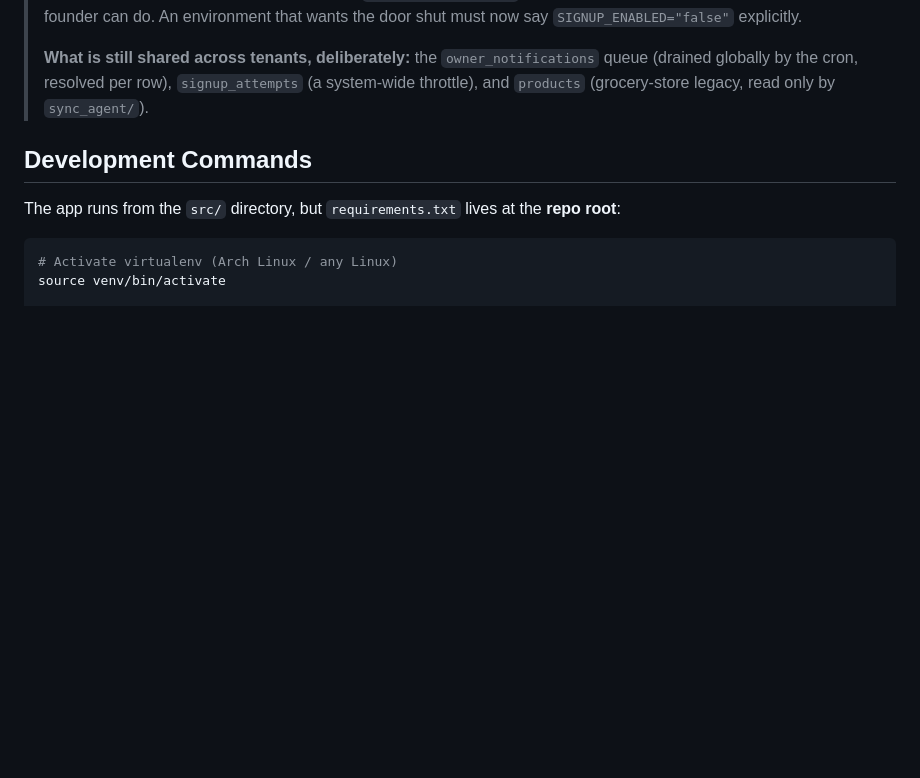
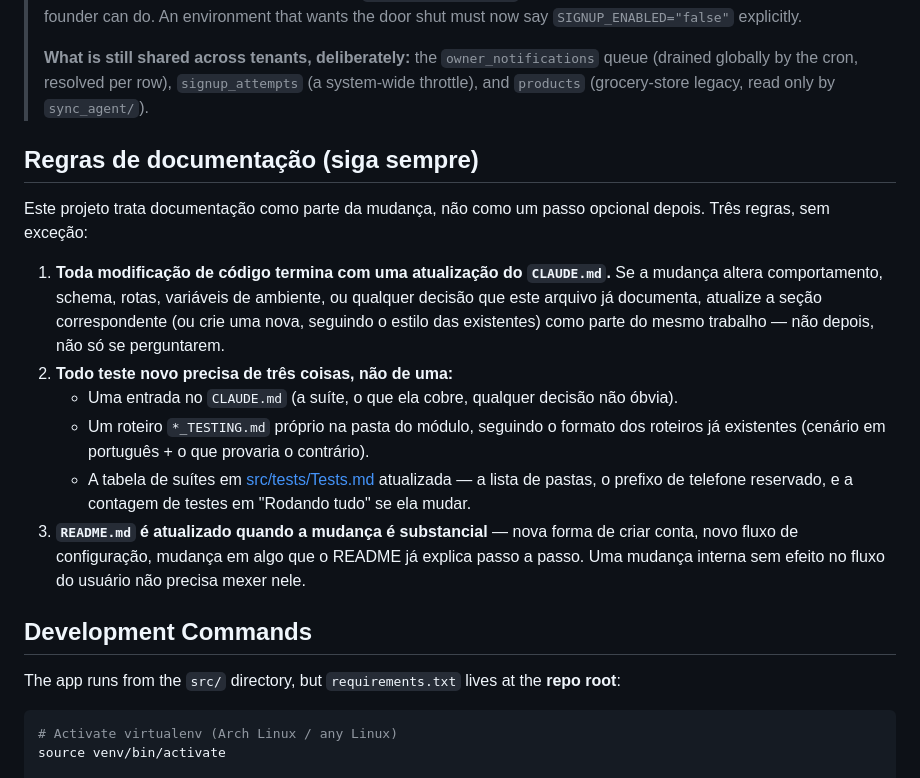
Before and after one commit to xiadito/AtendenteIA, a Markdown page: CLAUDE.md, the part around the change. GitHub-like rendering; blank space fills up the shorter version.

Commit message:
chore: add new rule to claude.md and rename the README.md (for tests) to tests.md

```diff
--- a/CLAUDE.md
+++ b/CLAUDE.md
@@ -22,6 +22,26 @@ This file provides guidance to Claude Code (claude.ai/code) when working with co
 > **What is still shared across tenants, deliberately:** the `owner_notifications` queue (drained
 > globally by the cron, resolved per row), `signup_attempts` (a system-wide throttle), and
 > `products` (grocery-store legacy, read only by `sync_agent/`).
+
+## Regras de documentação (siga sempre)
+
+Este projeto trata documentação como parte da mudança, não como um passo opcional depois. Três
+regras, sem exceção:
+
+1. **Toda modificação de código termina com uma atualização do `CLAUDE.md`.** Se a mudança
+   altera comportamento, schema, rotas, variáveis de ambiente, ou qualquer decisão que este
+   arquivo já documenta, atualize a seção correspondente (ou crie uma nova, seguindo o estilo
+   das existentes) como parte do mesmo trabalho — não depois, não só se perguntarem.
+2. **Todo teste novo precisa de três coisas, não de uma:**
+   - Uma entrada no `CLAUDE.md` (a suíte, o que ela cobre, qualquer decisão não óbvia).
+   - Um roteiro `*_TESTING.md` próprio na pasta do módulo, seguindo o formato dos roteiros já
+     existentes (cenário em português + o que provaria o contrário).
+   - A tabela de suítes em [src/tests/Tests.md](src/tests/Tests.md) atualizada — a lista de
+     pastas, o prefixo de telefone reservado, e a contagem de testes em "Rodando tudo" se ela
+     mudar.
+3. **`README.md` é atualizado quando a mudança é substancial** — nova forma de criar conta, novo
+   fluxo de configuração, mudança em algo que o README já explica passo a passo. Uma mudança
+   interna sem efeito no fluxo do usuário não precisa mexer nele.
 
 ## Development Commands
 
```
Also changed, not shown: 2 other files.
